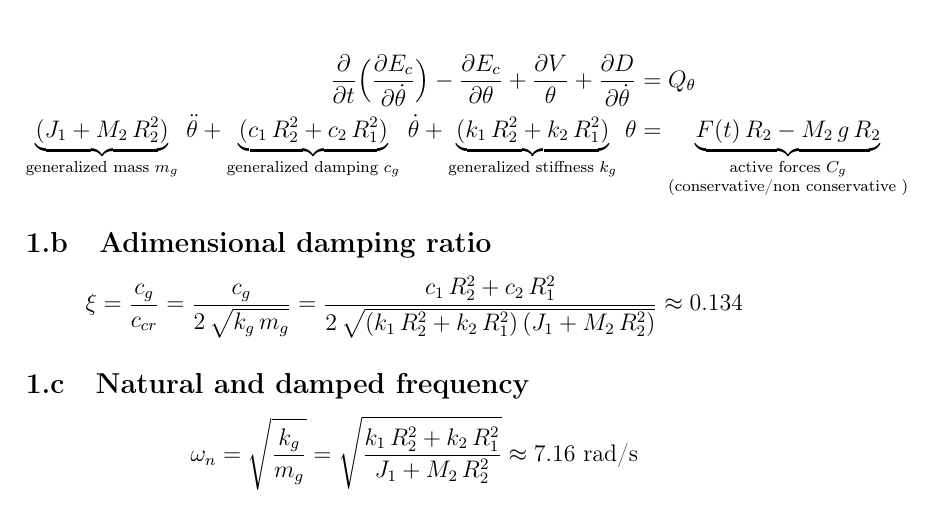
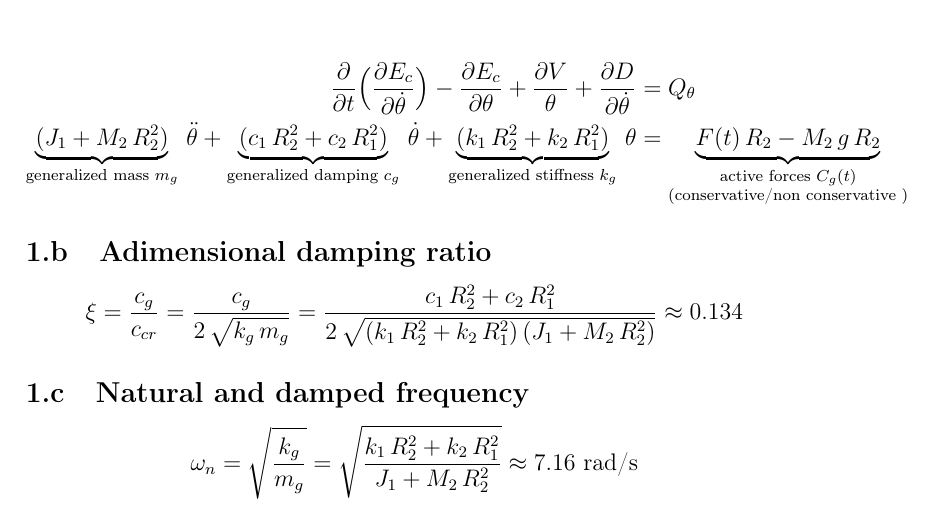
Before and after one commit to toboko/vibroacoustic_assign_mae, a LaTeX problem sheet (assignment1.tex): part of page 3 of 4, cut so that both start at the same text. Compiled offline with pdfLaTeX.

Commit message:
Update assignment1.tex

```diff
--- a/assignment1.tex
+++ b/assignment1.tex
@@ -121,7 +121,7 @@ The independent variable $ \theta $ is chosen to be the one variable we need to
     \underbrace{(k_1 \, R_2^2 + k_2 \, R_1^2)}_ %
     {\text{generalized stiffness $  k_g $}} \, \theta & = %
     \underbrace{F(t) \, R_2 - M_2 \, g \, R_2}_ %
-    {\substack{\text{active forces $ C_g $} \\ %
+    {\substack{\text{active forces $ C_g(t) $} \\ %
     \text{(conservative/non conservative )}}}
 \end{align*}
 
```
